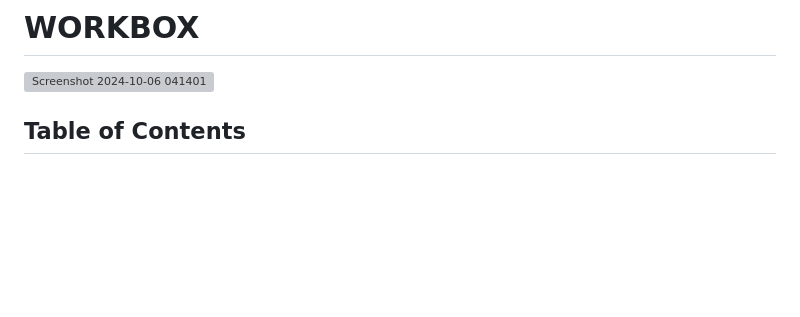
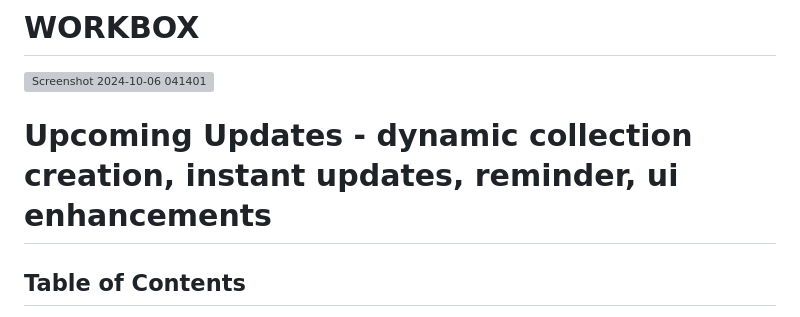
Before and after one commit to flashpunch0-0/workbox, a Markdown page: README.md, the part around the change. GitHub-like rendering; blank space fills up the shorter version; grey boxes are pictures that could not be loaded.

Commit message:
added upcoming updates in readme

```diff
--- a/README.md
+++ b/README.md
@@ -2,7 +2,7 @@
 # WORKBOX
 ![Screenshot 2024-10-06 041401](https://github.com/user-attachments/assets/101eb439-1c3a-4ad8-a8e3-8bc7c13ce389)
 
-
+# Upcoming Updates - dynamic collection creation, instant updates, reminder, ui enhancements
 ## Table of Contents
 
 1. [Overview](#overview)
```
